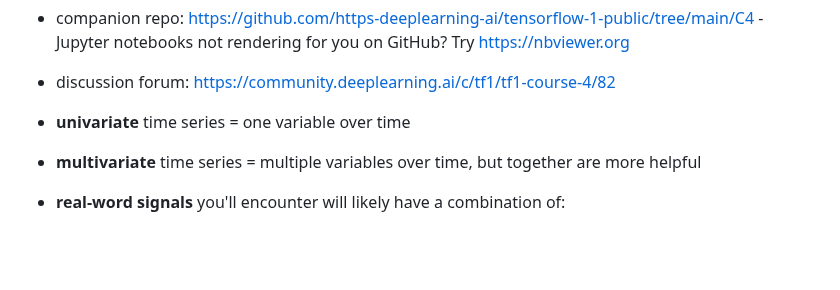
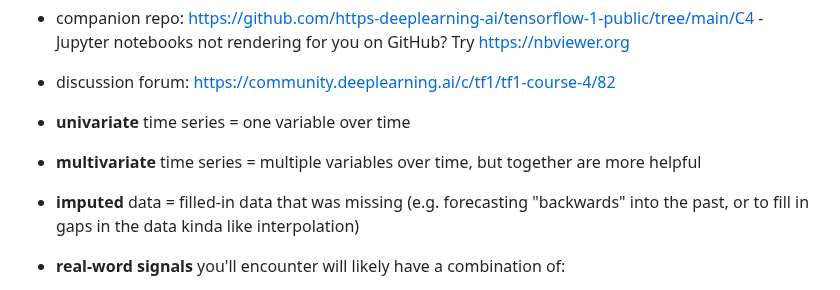
Before and after one commit to hchiam/learning-tf, a Markdown page: my_coursera_notes/C4.md, the part around the change. Drawn GitHub-style; blank space fills up the shorter version.

Commit message:
imputed data

```diff
--- a/my_coursera_notes/C4.md
+++ b/my_coursera_notes/C4.md
@@ -10,6 +10,8 @@
 
 - **univariate** time series = one variable over time
 - **multivariate** time series = multiple variables over time, but together are more helpful
+
+- **imputed** data = filled-in data that was missing (e.g. forecasting "backwards" into the past, or to fill in gaps in the data kinda like interpolation)
 
 - **real-word signals** you'll encounter will likely have a combination of:
 
```
